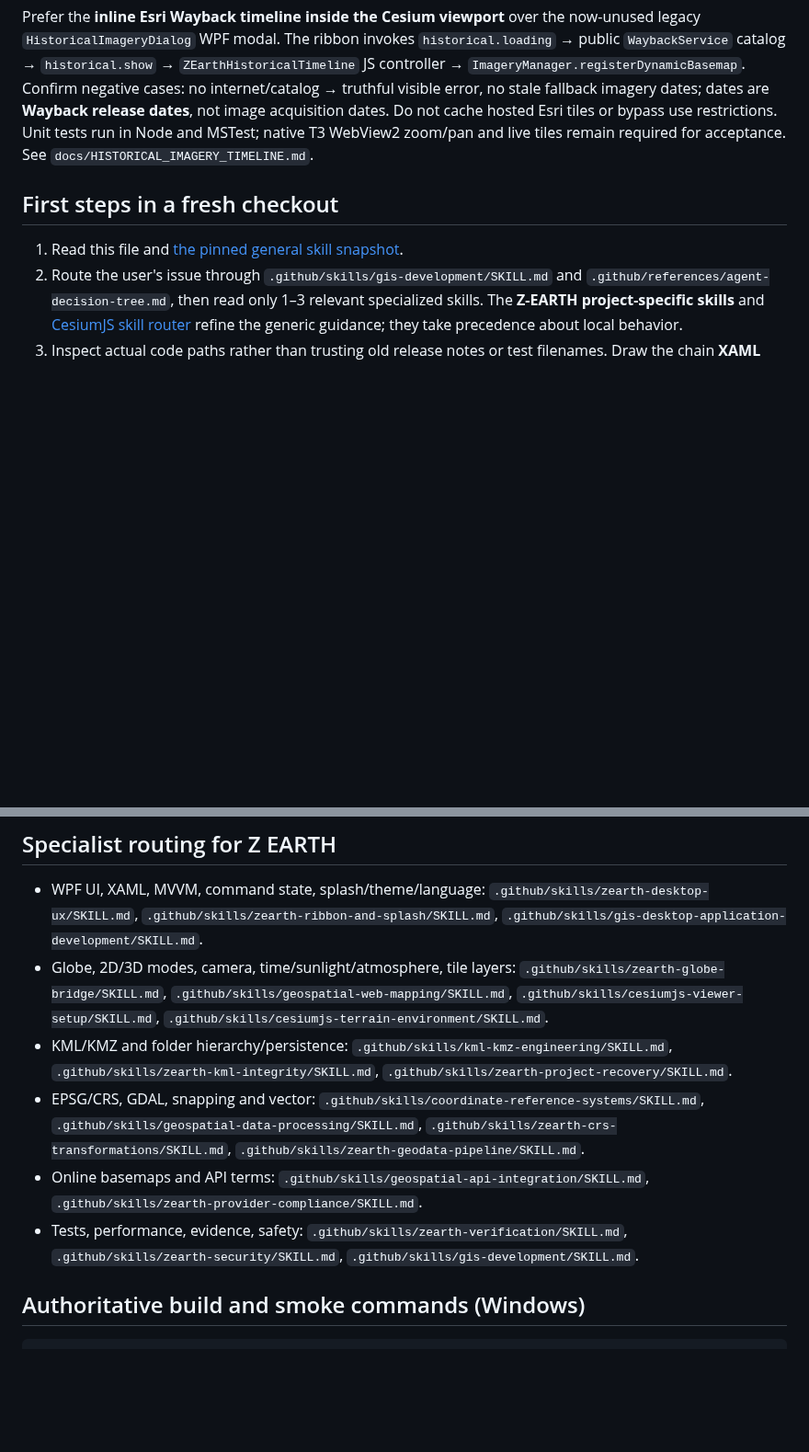
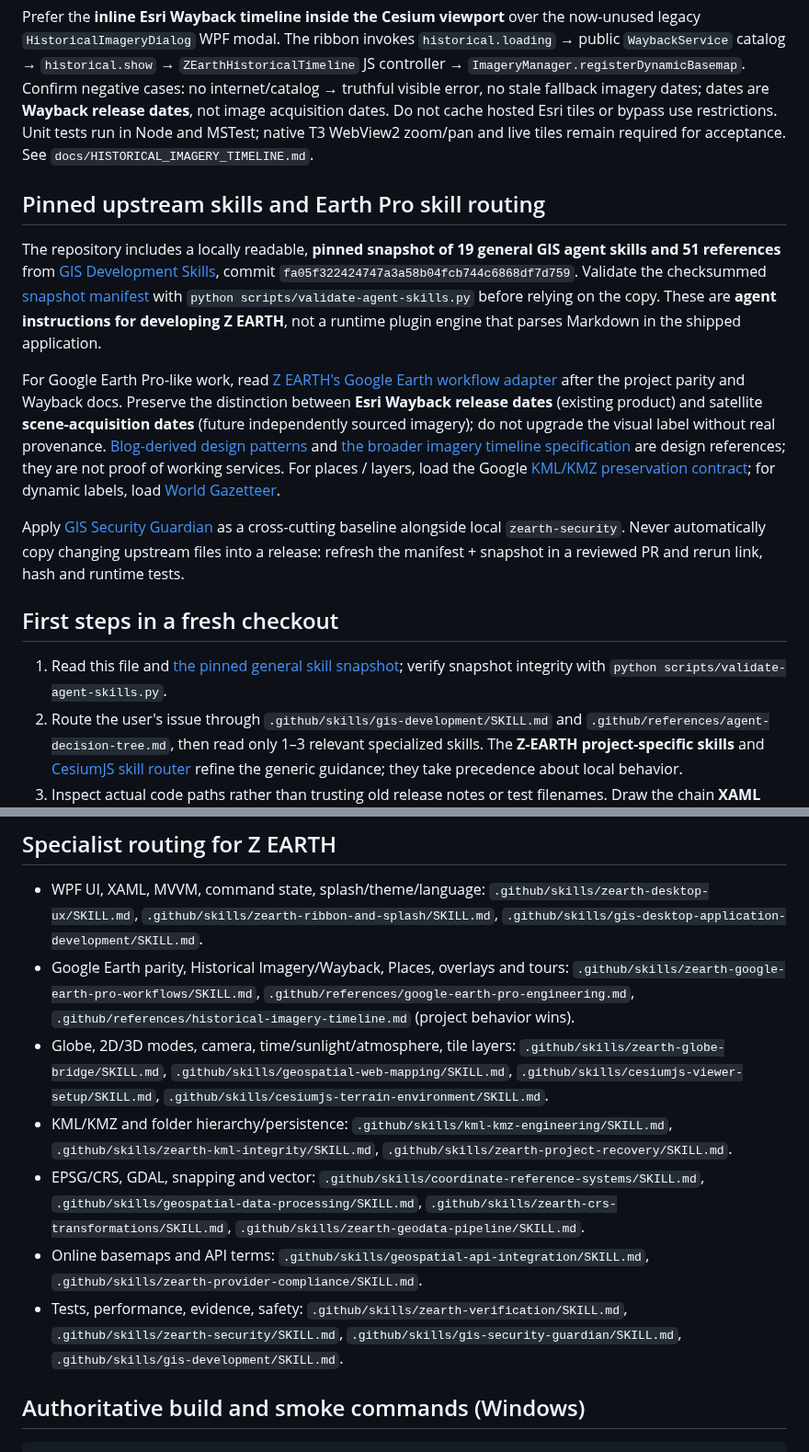
Before and after one commit to ahmadibrahim4geo/Z-EARTH, a Markdown page: AGENTS.md, 2 parts joined by grey strips. Shown at 92% size. Rendered like a GitHub page; blank space fills up the shorter version.

Commit message:
docs(agent): wire pinned GIS skills and Earth Pro behavior in AGENTS.md

````diff
--- a/AGENTS.md
+++ b/AGENTS.md
@@ -9,8 +9,16 @@ Z EARTH is an independent free-first alternative to **Google Earth Pro Desktop**
 ## Historical imagery workflow
 
 Prefer the **inline Esri Wayback timeline inside the Cesium viewport** over the now-unused legacy `HistoricalImageryDialog` WPF modal. The ribbon invokes `historical.loading` → public `WaybackService` catalog → `historical.show` → `ZEarthHistoricalTimeline` JS controller → `ImageryManager.registerDynamicBasemap`. Confirm negative cases: no internet/catalog → truthful visible error, no stale fallback imagery dates; dates are **Wayback release dates**, not image acquisition dates. Do not cache hosted Esri tiles or bypass use restrictions. Unit tests run in Node and MSTest; native T3 WebView2 zoom/pan and live tiles remain required for acceptance. See `docs/HISTORICAL_IMAGERY_TIMELINE.md`.
+## Pinned upstream skills and Earth Pro skill routing
+
+The repository includes a locally readable, **pinned snapshot of 19 general GIS agent skills and 51 references** from [GIS Development Skills](https://github.com/ahmadibrahim4geo/GIS-Development-Skills), commit `fa05f322424747a3a58b04fcb744c6868df7d759`. Validate the checksummed [snapshot manifest](docs/GIS_SKILLS_SNAPSHOT.json) with `python scripts/validate-agent-skills.py` before relying on the copy. These are **agent instructions for developing Z EARTH**, not a runtime plugin engine that parses Markdown in the shipped application.
+
+For Google Earth Pro-like work, read [Z EARTH's Google Earth workflow adapter](.github/skills/zearth-google-earth-pro-workflows/SKILL.md) after the project parity and Wayback docs. Preserve the distinction between **Esri Wayback release dates** (existing product) and satellite **scene-acquisition dates** (future independently sourced imagery); do not upgrade the visual label without real provenance. [Blog-derived design patterns](.github/references/google-earth-pro-engineering.md) and [the broader imagery timeline specification](.github/references/historical-imagery-timeline.md) are design references; they are not proof of working services. For places / layers, load the Google [KML/KMZ preservation contract](.github/references/google-kml-kmz-compatibility.md); for dynamic labels, load [World Gazetteer](.github/references/world-gazetteer-reference-layer.md).
+
+Apply [GIS Security Guardian](.github/skills/gis-security-guardian/SKILL.md) as a cross-cutting baseline alongside local `zearth-security`. Never automatically copy changing upstream files into a release: refresh the manifest + snapshot in a reviewed PR and rerun link, hash and runtime tests.
+
 ## First steps in a fresh checkout
-1. Read this file and [the pinned general skill snapshot](docs/GIS_SKILLS_INTEGRATION.md).
+1. Read this file and [the pinned general skill snapshot](docs/GIS_SKILLS_INTEGRATION.md); verify snapshot integrity with `python scripts/validate-agent-skills.py`.
 2. Route the user's issue through `.github/skills/gis-development/SKILL.md` and `.github/references/agent-decision-tree.md`, then read only 1–3 relevant specialized skills. The **Z-EARTH project-specific skills** and [CesiumJS skill router](.github/skills/using-cesiumjs-skills/SKILL.md) refine the generic guidance; they take precedence about local behavior.
 3. Inspect actual code paths rather than trusting old release notes or test filenames. Draw the chain **XAML binding → MainViewModel command → GlobeBridge request/response → cesium-engine.js command → Cesium scene effect → WPF state**.
 4. List reproducible failure, cause, files modified, baseline test, regression test, and evidence level (T0 code review, T1 static/syntax, T2 unit/fixture, T3 real Cesium/WebView2 Windows test, T4 packaged deployment).
@@ -19,11 +27,12 @@ Prefer the **inline Esri Wayback timeline inside the Cesium viewport** over the
 
 ## Specialist routing for Z EARTH
 - WPF UI, XAML, MVVM, command state, splash/theme/language: `.github/skills/zearth-desktop-ux/SKILL.md`, `.github/skills/zearth-ribbon-and-splash/SKILL.md`, `.github/skills/gis-desktop-application-development/SKILL.md`.
+- Google Earth parity, Historical Imagery/Wayback, Places, overlays and tours: `.github/skills/zearth-google-earth-pro-workflows/SKILL.md`, `.github/references/google-earth-pro-engineering.md`, `.github/references/historical-imagery-timeline.md` (project behavior wins).
 - Globe, 2D/3D modes, camera, time/sunlight/atmosphere, tile layers: `.github/skills/zearth-globe-bridge/SKILL.md`, `.github/skills/geospatial-web-mapping/SKILL.md`, `.github/skills/cesiumjs-viewer-setup/SKILL.md`, `.github/skills/cesiumjs-terrain-environment/SKILL.md`.
 - KML/KMZ and folder hierarchy/persistence: `.github/skills/kml-kmz-engineering/SKILL.md`, `.github/skills/zearth-kml-integrity/SKILL.md`, `.github/skills/zearth-project-recovery/SKILL.md`.
 - EPSG/CRS, GDAL, snapping and vector: `.github/skills/coordinate-reference-systems/SKILL.md`, `.github/skills/geospatial-data-processing/SKILL.md`, `.github/skills/zearth-crs-transformations/SKILL.md`, `.github/skills/zearth-geodata-pipeline/SKILL.md`.
 - Online basemaps and API terms: `.github/skills/geospatial-api-integration/SKILL.md`, `.github/skills/zearth-provider-compliance/SKILL.md`.
-- Tests, performance, evidence, safety: `.github/skills/zearth-verification/SKILL.md`, `.github/skills/zearth-security/SKILL.md`, `.github/skills/gis-development/SKILL.md`.
+- Tests, performance, evidence, safety: `.github/skills/zearth-verification/SKILL.md`, `.github/skills/zearth-security/SKILL.md`, `.github/skills/gis-security-guardian/SKILL.md`, `.github/skills/gis-development/SKILL.md`.
 
 ## Authoritative build and smoke commands (Windows)
 ```powershell
````
